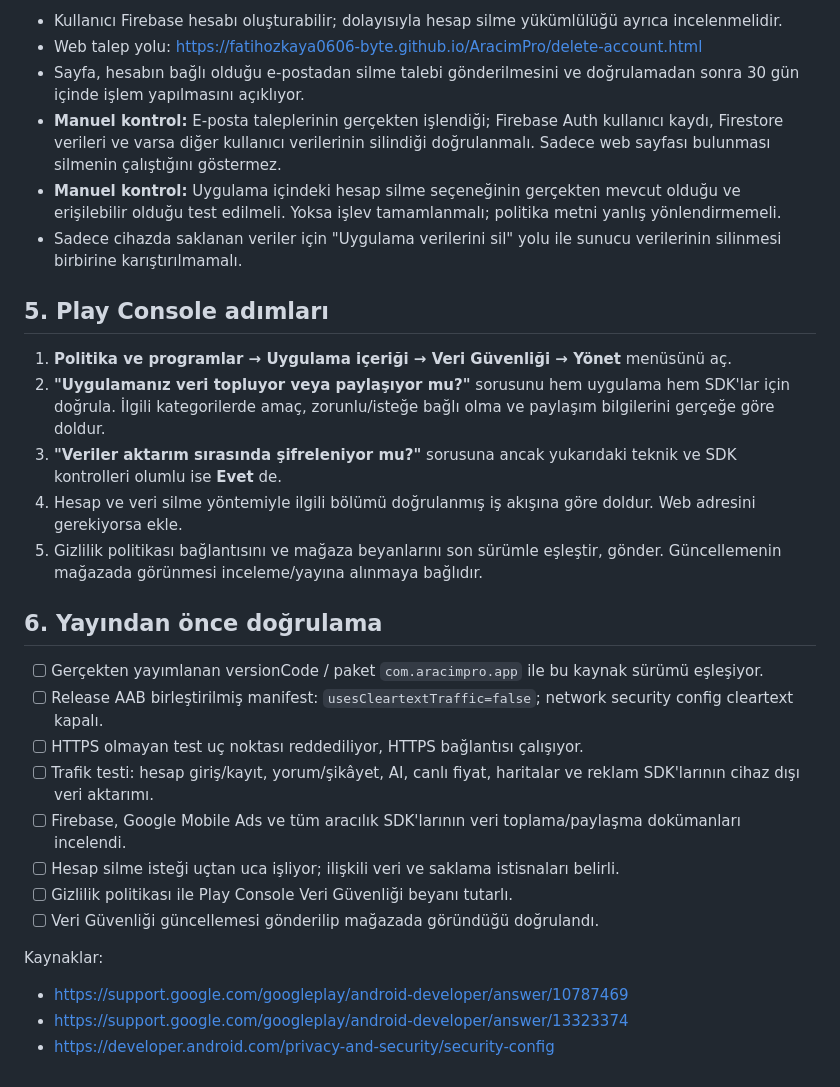
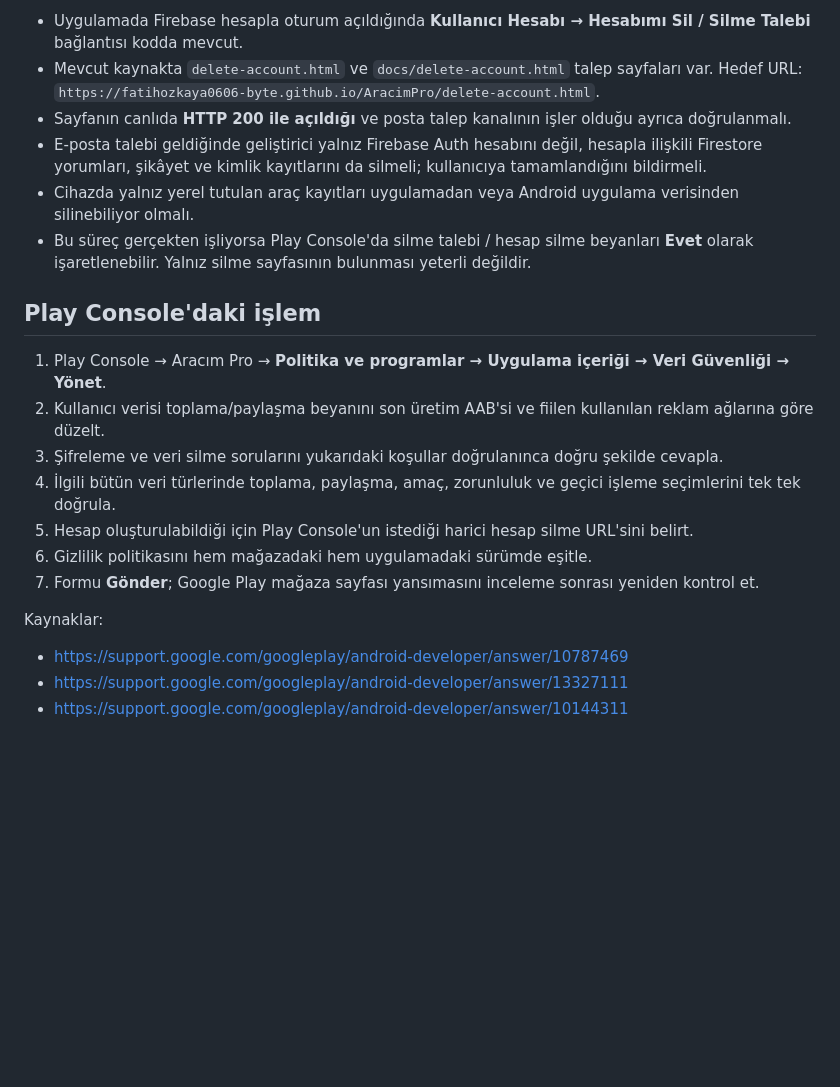
Before and after one commit to fatihozkaya0606-byte/AracimPro, a Markdown page: play-store/data-safety-draft-tr.md, the part around one of its changes. Drawn GitHub-style; blank space fills up the shorter version.

```diff
--- a/play-store/data-safety-draft-tr.md
+++ b/play-store/data-safety-draft-tr.md
@@ -38,31 +40,22 @@ Her SDK'nın güncel Play Data Safety rehberi ve Google Play SDK Index bilgileri
 
-- Kullanıcı Firebase hesabı oluşturabilir; dolayısıyla hesap silme yükümlülüğü ayrıca incelenmelidir.
-- Web talep yolu: https://fatihozkaya0606-byte.github.io/AracimPro/delete-account.html
-- Sayfa, hesabın bağlı olduğu e-postadan silme talebi gönderilmesini ve doğrulamadan sonra 30 gün içinde işlem yapılmasını açıklıyor.
-- **Manuel kontrol:** E-posta taleplerinin gerçekten işlendiği; Firebase Auth kullanıcı kaydı, Firestore verileri ve varsa diğer kullanıcı verilerinin silindiği doğrulanmalı. Sadece web sayfası bulunması silmenin çalıştığını göstermez.
-- **Manuel kontrol:** Uygulama içindeki hesap silme seçeneğinin gerçekten mevcut olduğu ve erişilebilir olduğu test edilmeli. Yoksa işlev tamamlanmalı; politika metni yanlış yönlendirmemeli.
-- Sadece cihazda saklanan veriler için "Uygulama verilerini sil" yolu ile sunucu verilerinin silinmesi birbirine karıştırılmamalı.
+- Uygulamada Firebase hesapla oturum açıldığında **Kullanıcı Hesabı → Hesabımı Sil / Silme Talebi** bağlantısı kodda mevcut.
+- Mevcut kaynakta `delete-account.html` ve `docs/delete-account.html` talep sayfaları var. Hedef URL: `https://fatihozkaya0606-byte.github.io/AracimPro/delete-account.html`.
+- Sayfanın canlıda **HTTP 200 ile açıldığı** ve posta talep kanalının işler olduğu ayrıca doğrulanmalı.
+- E-posta talebi geldiğinde geliştirici yalnız Firebase Auth hesabını değil, hesapla ilişkili Firestore yorumları, şikâyet ve kimlik kayıtlarını da silmeli; kullanıcıya tamamlandığını bildirmeli.
+- Cihazda yalnız yerel tutulan araç kayıtları uygulamadan veya Android uygulama verisinden silinebiliyor olmalı.
+- Bu süreç gerçekten işliyorsa Play Console'da silme talebi / hesap silme beyanları **Evet** olarak işaretlenebilir. Yalnız silme sayfasının bulunması yeterli değildir.
 
-## 5. Play Console adımları
+## Play Console'daki işlem
 
-1. **Politika ve programlar → Uygulama içeriği → Veri Güvenliği → Yönet** menüsünü aç.
-2. **"Uygulamanız veri topluyor veya paylaşıyor mu?"** sorusunu hem uygulama hem SDK'lar için doğrula. İlgili kategorilerde amaç, zorunlu/isteğe bağlı olma ve paylaşım bilgilerini gerçeğe göre doldur.
-3. **"Veriler aktarım sırasında şifreleniyor mu?"** sorusuna ancak yukarıdaki teknik ve SDK kontrolleri olumlu ise **Evet** de.
-4. Hesap ve veri silme yöntemiyle ilgili bölümü doğrulanmış iş akışına göre doldur. Web adresini gerekiyorsa ekle.
-5. Gizlilik politikası bağlantısını ve mağaza beyanlarını son sürümle eşleştir, gönder. Güncellemenin mağazada görünmesi inceleme/yayına alınmaya bağlıdır.
-
-## 6. Yayından önce doğrulama
-
-- [ ] Gerçekten yayımlanan versionCode / paket `com.aracimpro.app` ile bu kaynak sürümü eşleşiyor.
-- [ ] Release AAB birleştirilmiş manifest: `usesCleartextTraffic=false`; network security config cleartext kapalı.
-- [ ] HTTPS olmayan test uç noktası reddediliyor, HTTPS bağlantısı çalışıyor.
-- [ ] Trafik testi: hesap giriş/kayıt, yorum/şikâyet, AI, canlı fiyat, haritalar ve reklam SDK'larının cihaz dışı veri aktarımı.
-- [ ] Firebase, Google Mobile Ads ve tüm aracılık SDK'larının veri toplama/paylaşma dokümanları incelendi.
-- [ ] Hesap silme isteği uçtan uca işliyor; ilişkili veri ve saklama istisnaları belirli.
-- [ ] Gizlilik politikası ile Play Console Veri Güvenliği beyanı tutarlı.
-- [ ] Veri Güvenliği güncellemesi gönderilip mağazada göründüğü doğrulandı.
+1. Play Console → Aracım Pro → **Politika ve programlar → Uygulama içeriği → Veri Güvenliği → Yönet**.
+2. Kullanıcı verisi toplama/paylaşma beyanını son üretim AAB'si ve fiilen kullanılan reklam ağlarına göre düzelt.
+3. Şifreleme ve veri silme sorularını yukarıdaki koşullar doğrulanınca doğru şekilde cevapla.
+4. İlgili bütün veri türlerinde toplama, paylaşma, amaç, zorunluluk ve geçici işleme seçimlerini tek tek doğrula.
+5. Hesap oluşturulabildiği için Play Console'un istediği harici hesap silme URL'sini belirt.
+6. Gizlilik politikasını hem mağazadaki hem uygulamadaki sürümde eşitle.
+7. Formu **Gönder**; Google Play mağaza sayfası yansımasını inceleme sonrası yeniden kontrol et.
 
 Kaynaklar:
 - https://support.google.com/googleplay/android-developer/answer/10787469
-- https://support.google.com/googleplay/android-developer/answer/13323374
-- https://developer.android.com/privacy-and-security/security-config
+- https://support.google.com/googleplay/android-developer/answer/13327111
+- https://support.google.com/googleplay/android-developer/answer/10144311
```
Also changed, not shown: other parts of play-store/data-safety-draft-tr.md (+29 -27 lines).
